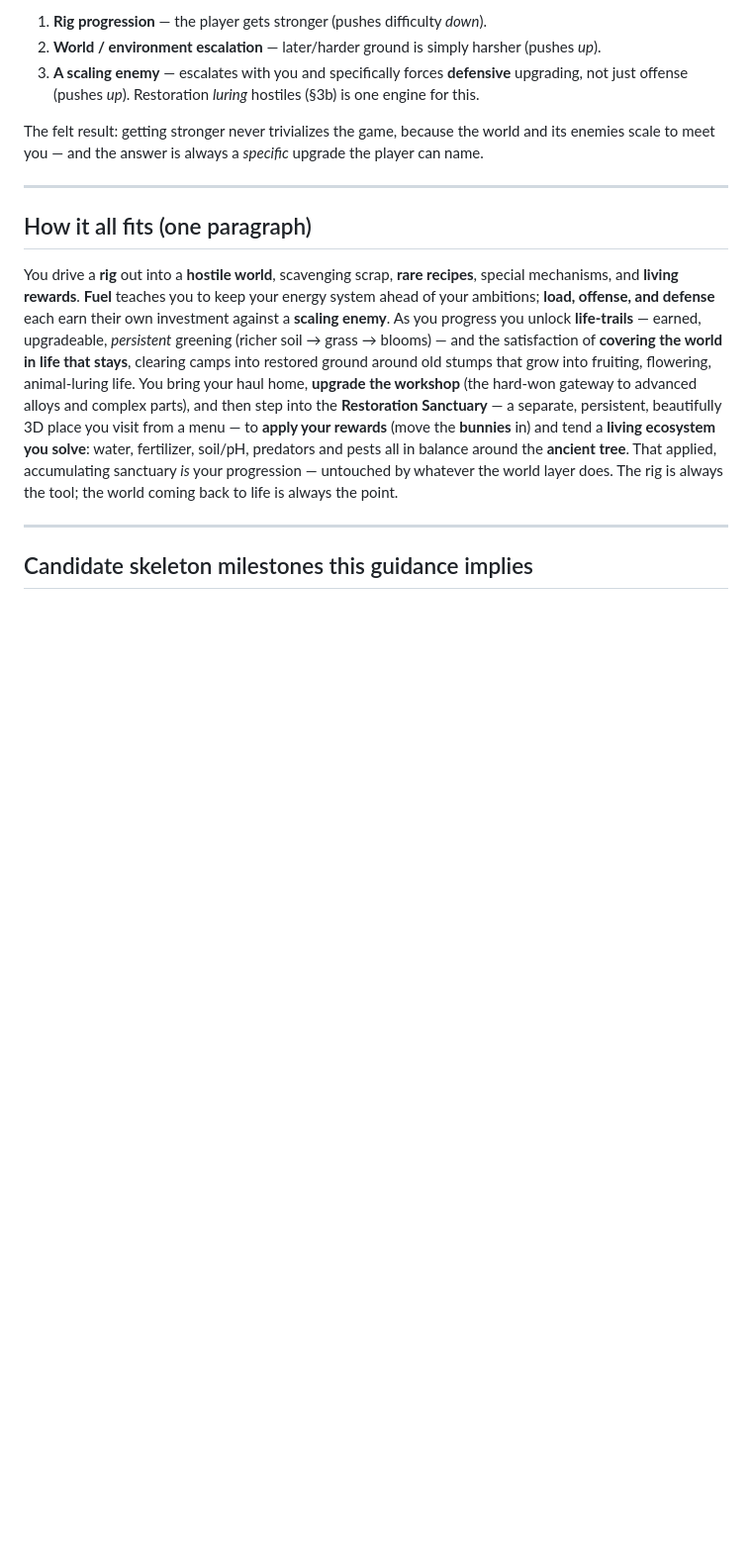
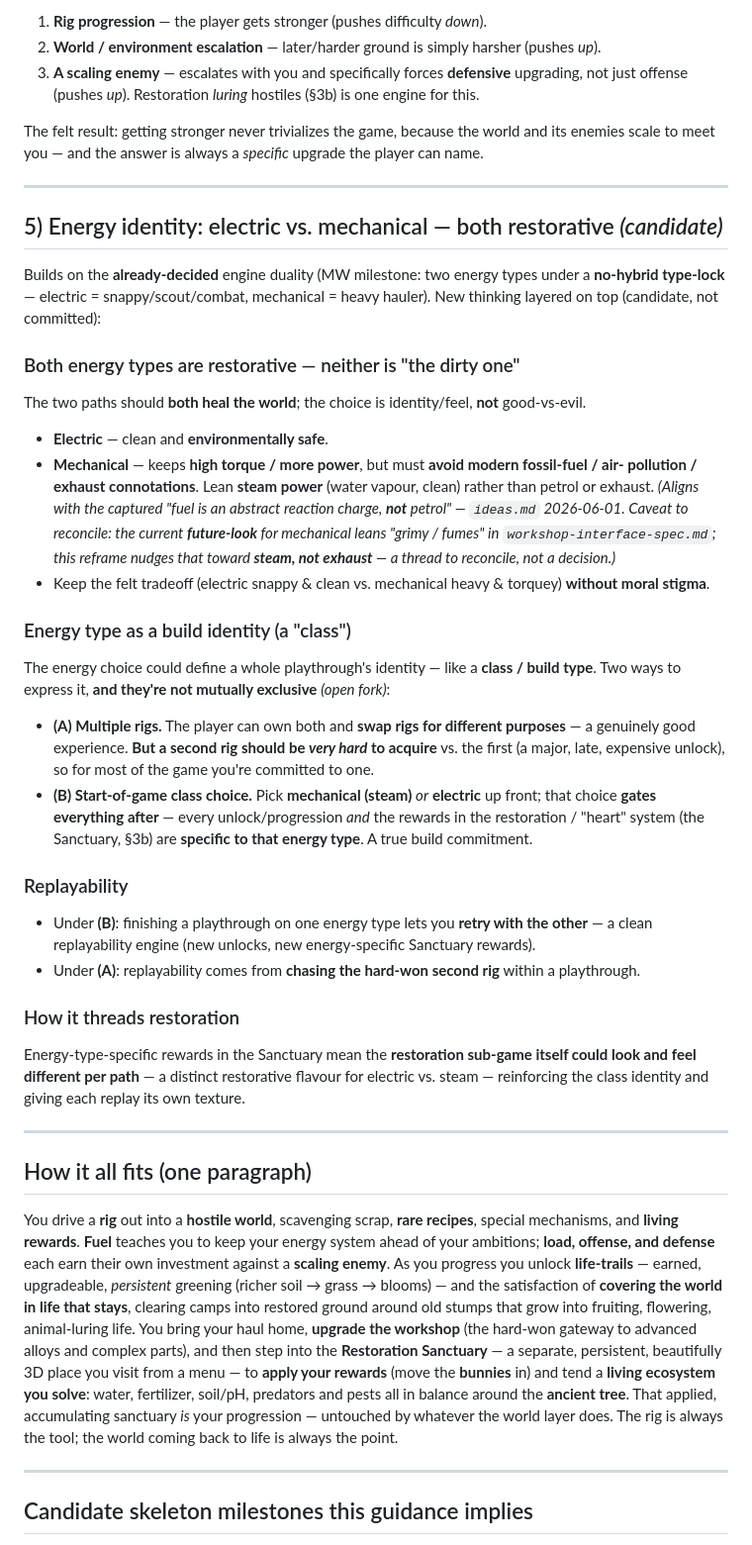
Before and after one commit to Jaxsbr/rigrunner, a Markdown page: docs/world-progression-guidance.md, the part around one of its changes. Shown at 99% size. Drawn GitHub-style; blank space fills up the shorter version.

```diff
--- a/docs/world-progression-guidance.md
+++ b/docs/world-progression-guidance.md
@@ -201,6 +201,49 @@ to meet you — and the answer is always a *specific* upgrade the player can nam
 
 ---
 
+## 5) Energy identity: electric vs. mechanical — both restorative *(candidate)*
+
+Builds on the **already-decided** engine duality (MW milestone: two energy types under a **no-hybrid
+type-lock** — electric = snappy/scout/combat, mechanical = heavy hauler). New thinking layered on top
+(candidate, not committed):
+
+### Both energy types are restorative — neither is "the dirty one"
+The two paths should **both heal the world**; the choice is identity/feel, **not** good-vs-evil.
+
+- **Electric** — clean and **environmentally safe**.
+- **Mechanical** — keeps **high torque / more power**, but must **avoid modern fossil-fuel / air-
+  pollution / exhaust connotations**. Lean **steam power** (water vapour, clean) rather than petrol or
+  exhaust. *(Aligns with the captured "fuel is an abstract reaction charge, **not** petrol" —
+  `ideas.md` 2026-06-01. Caveat to reconcile: the current **future-look** for mechanical leans
+  "grimy / fumes" in `workshop-interface-spec.md`; this reframe nudges that toward **steam, not
+  exhaust** — a thread to reconcile, not a decision.)*
+- Keep the felt tradeoff (electric snappy & clean vs. mechanical heavy & torquey) **without moral
+  stigma**.
+
+### Energy type as a build identity (a "class")
+The energy choice could define a whole playthrough's identity — like a **class / build type**. Two
+ways to express it, **and they're not mutually exclusive** *(open fork)*:
+
+- **(A) Multiple rigs.** The player can own both and **swap rigs for different purposes** — a genuinely
+  good experience. **But a second rig should be *very hard* to acquire** vs. the first (a major, late,
+  expensive unlock), so for most of the game you're committed to one.
+- **(B) Start-of-game class choice.** Pick **mechanical (steam)** *or* **electric** up front; that
+  choice **gates everything after** — every unlock/progression *and* the rewards in the
+  restoration / "heart" system (the Sanctuary, §3b) are **specific to that energy type**. A true
+  build commitment.
+
+### Replayability
+- Under **(B)**: finishing a playthrough on one energy type lets you **retry with the other** — a clean
+  replayability engine (new unlocks, new energy-specific Sanctuary rewards).
+- Under **(A)**: replayability comes from **chasing the hard-won second rig** within a playthrough.
+
+### How it threads restoration
+Energy-type-specific rewards in the Sanctuary mean the **restoration sub-game itself could look and
+feel different per path** — a distinct restorative flavour for electric vs. steam — reinforcing the
+class identity and giving each replay its own texture.
+
+---
+
 ## How it all fits (one paragraph)
 
 You drive a **rig** out into a **hostile world**, scavenging scrap, **rare recipes**, special
```
Also changed, not shown: other parts of docs/world-progression-guidance.md (+12 -0 lines), docs/ideas.md (+24 -0 lines).
